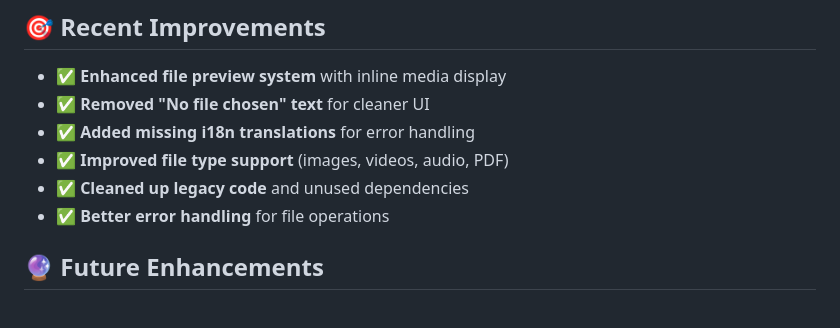
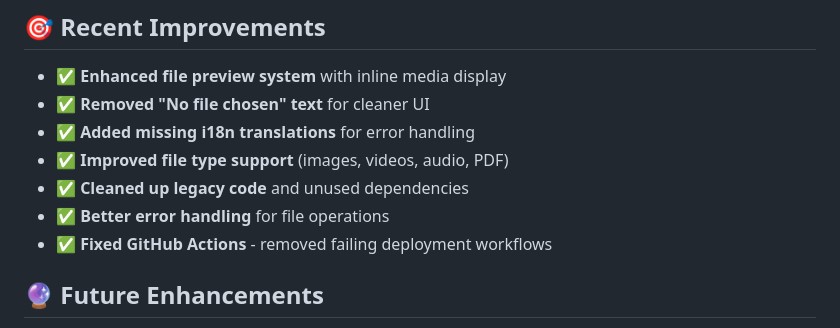
Before and after one commit to SepehrMohammady/SimpleMessenger, a Markdown page: README.md, the part around the change. GitHub-like rendering.

Commit message:
Fix GitHub Actions workflow failures

```diff
--- a/README.md
+++ b/README.md
@@ -98,6 +98,7 @@ A modern, secure web-based messenger application with real-time chat, video call
 - ✅ **Improved file type support** (images, videos, audio, PDF)
 - ✅ **Cleaned up legacy code** and unused dependencies
 - ✅ **Better error handling** for file operations
+- ✅ **Fixed GitHub Actions** - removed failing deployment workflows
 
 ## 🔮 Future Enhancements
 
```
